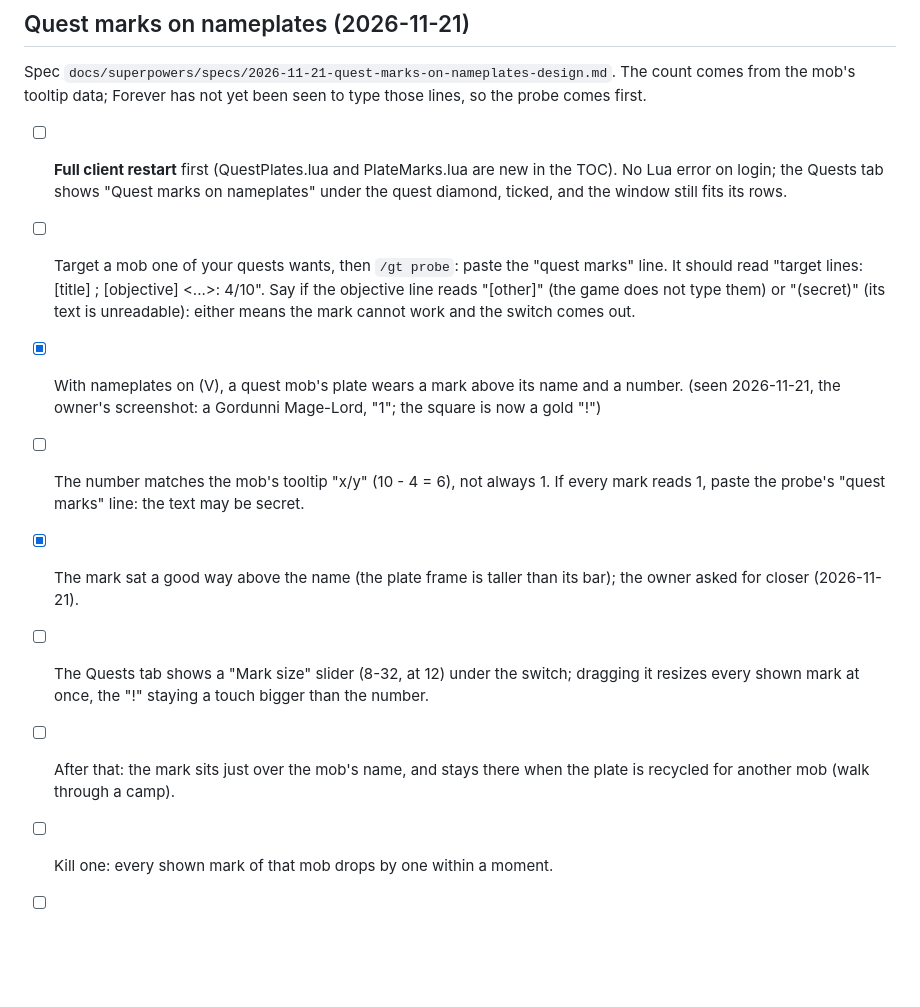
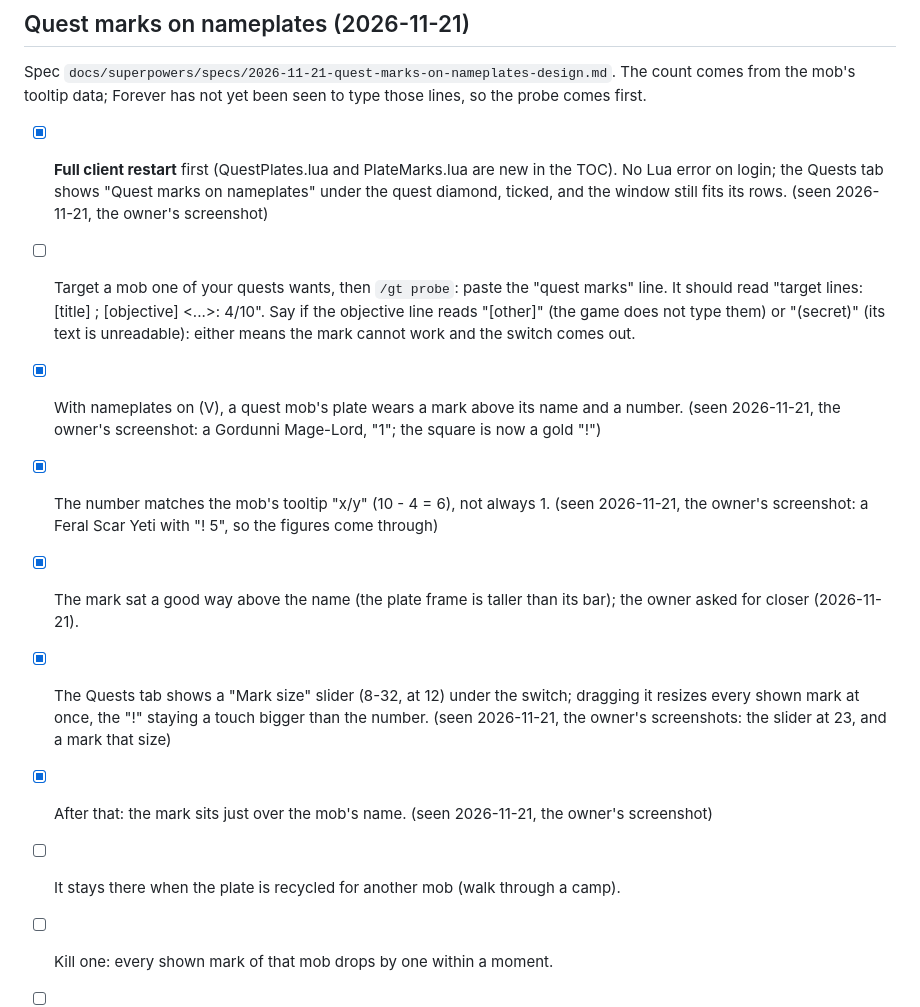
Before and after one commit to CoffeeAndLoot/goblinthings, a Markdown page: docs/manual-test-checklist.md, the part around the change. GitHub-like rendering; blank space fills up the shorter version.

```diff
--- a/docs/manual-test-checklist.md
+++ b/docs/manual-test-checklist.md
@@ -610,23 +610,24 @@ Spec `docs/superpowers/specs/2026-11-19-map-entrance-pins-design.md`. Verified i
 Spec `docs/superpowers/specs/2026-11-21-quest-marks-on-nameplates-design.md`. The count comes from
 the mob's tooltip data; Forever has not yet been seen to type those lines, so the probe comes first.
 
-- [ ] **Full client restart** first (QuestPlates.lua and PlateMarks.lua are new in the TOC). No Lua
+- [x] **Full client restart** first (QuestPlates.lua and PlateMarks.lua are new in the TOC). No Lua
       error on login; the Quests tab shows "Quest marks on nameplates" under the quest diamond,
-      ticked, and the window still fits its rows.
+      ticked, and the window still fits its rows. (seen 2026-11-21, the owner's screenshot)
 - [ ] Target a mob one of your quests wants, then `/gt probe`: paste the "quest marks" line. It
       should read "target lines: [title] <quest name>; [objective] <...>: 4/10". Say if the
       objective line reads "[other]" (the game does not type them) or "(secret)" (its text is
       unreadable): either means the mark cannot work and the switch comes out.
 - [x] With nameplates on (V), a quest mob's plate wears a mark above its name and a number.
       (seen 2026-11-21, the owner's screenshot: a Gordunni Mage-Lord, "1"; the square is now a gold "!")
-- [ ] The number matches the mob's tooltip "x/y" (10 - 4 = 6), not always 1. If every mark reads 1,
-      paste the probe's "quest marks" line: the text may be secret.
+- [x] The number matches the mob's tooltip "x/y" (10 - 4 = 6), not always 1. (seen 2026-11-21, the
+      owner's screenshot: a Feral Scar Yeti with "! 5", so the figures come through)
 - [x] The mark sat a good way above the name (the plate frame is taller than its bar); the owner
       asked for closer (2026-11-21).
-- [ ] The Quests tab shows a "Mark size" slider (8-32, at 12) under the switch; dragging it resizes
-      every shown mark at once, the "!" staying a touch bigger than the number.
-- [ ] After that: the mark sits just over the mob's name, and stays there when the plate is
-      recycled for another mob (walk through a camp).
+- [x] The Quests tab shows a "Mark size" slider (8-32, at 12) under the switch; dragging it resizes
+      every shown mark at once, the "!" staying a touch bigger than the number. (seen 2026-11-21,
+      the owner's screenshots: the slider at 23, and a mark that size)
+- [x] After that: the mark sits just over the mob's name. (seen 2026-11-21, the owner's screenshot)
+- [ ] It stays there when the plate is recycled for another mob (walk through a camp).
 - [ ] Kill one: every shown mark of that mob drops by one within a moment.
 - [ ] Finish the objective: the marks go.
 - [ ] A mob of no quest of yours, a friendly NPC and another player: no mark.
```
Also changed, not shown: CLAUDE.md (+2 -2 lines), README.md (+2 -0 lines), images/quest-mark.png (added), images/quests.png.
